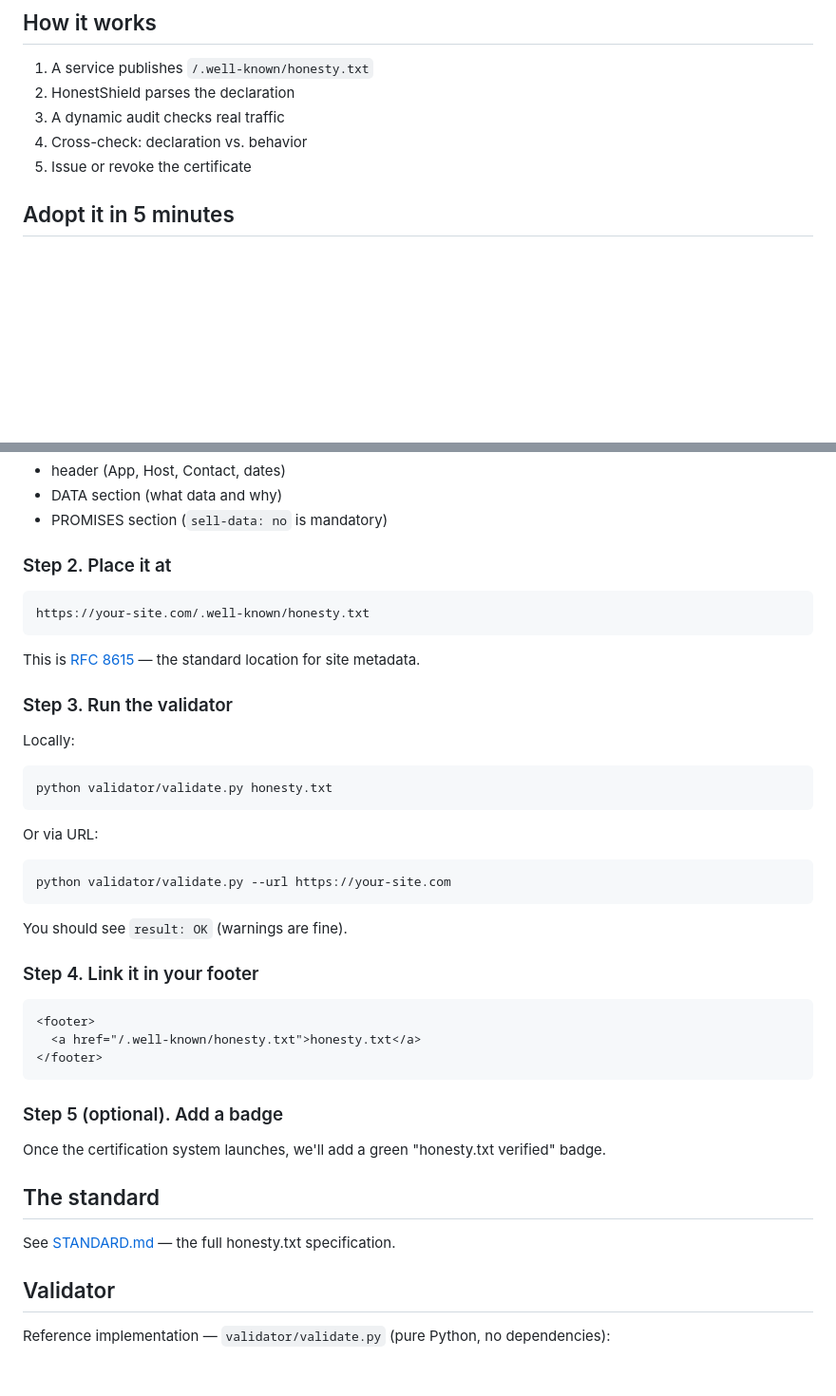
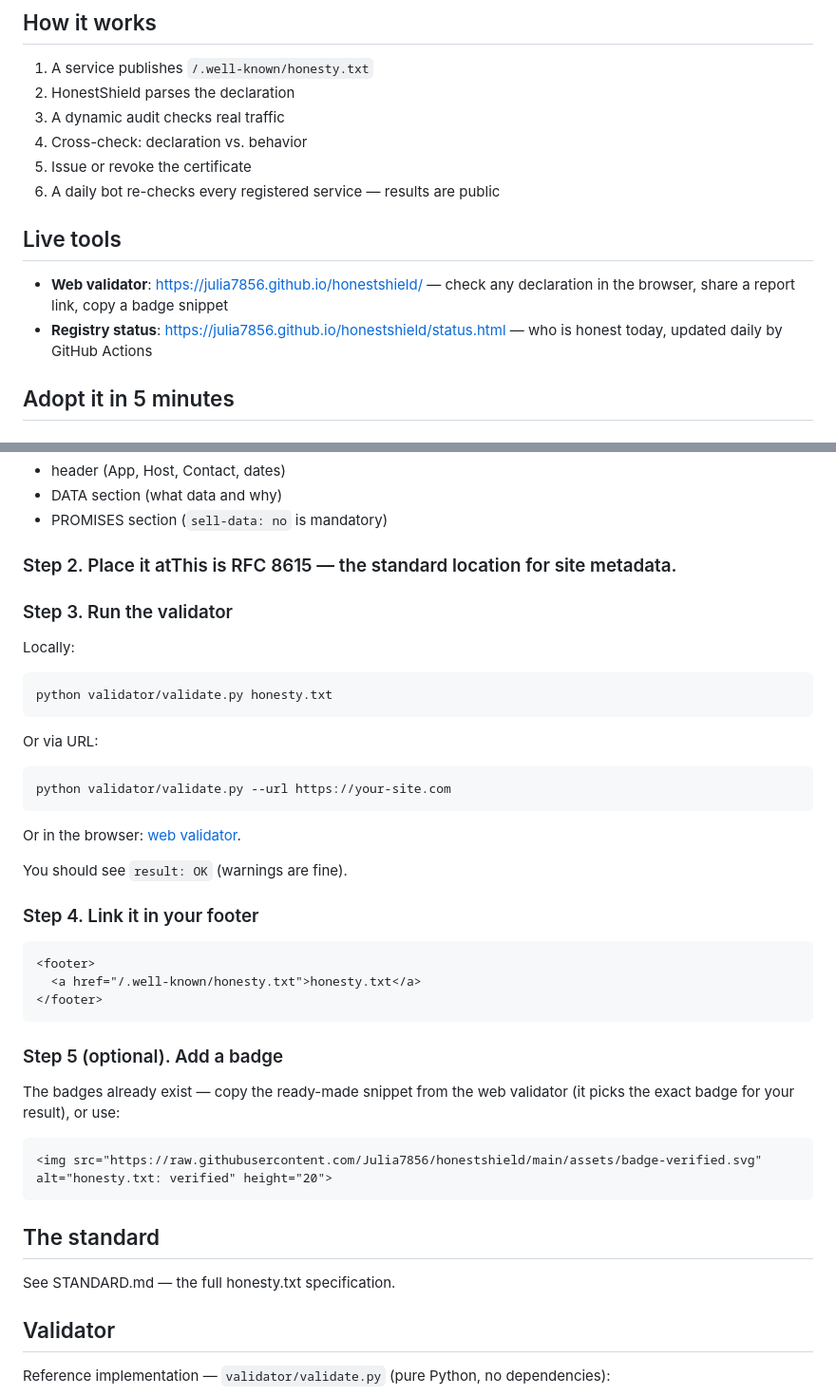
Before and after one commit to Julia7856/honestshield, a Markdown page: README.md, 2 parts joined by grey strips. Shown at 95% size. Drawn GitHub-style; blank space fills up the shorter version.

````diff
--- a/README.md
+++ b/README.md
@@ -26,6 +26,12 @@ HonestShield makes data handling **transparent**:
 3. A dynamic audit checks real traffic
 4. Cross-check: declaration vs. behavior
 5. Issue or revoke the certificate
+6. A daily bot re-checks every registered service — results are public
+
+## Live tools
+
+- **Web validator**: https://julia7856.github.io/honestshield/ — check any declaration in the browser, share a report link, copy a badge snippet
+- **Registry status**: https://julia7856.github.io/honestshield/status.html — who is honest today, updated daily by GitHub Actions
 
 ## Adopt it in 5 minutes
 
@@ -36,13 +42,7 @@ Copy the [example](examples/shop.honesty.txt) and fill in your data. Required:
 - DATA section (what data and why)
 - PROMISES section (`sell-data: no` is mandatory)
 
-### Step 2. Place it at
-
-```
-https://your-site.com/.well-known/honesty.txt
-```
-
-This is [RFC 8615](https://www.rfc-editor.org/rfc/rfc8615) — the standard location for site metadata.
+### Step 2. Place it atThis is RFC 8615 — the standard location for site metadata.
 
 ### Step 3. Run the validator
 
@@ -56,6 +56,8 @@ Or via URL:
 python validator/validate.py --url https://your-site.com
 ```
 
+Or in the browser: [web validator](https://julia7856.github.io/honestshield/).
+
 You should see `result: OK` (warnings are fine).
 
 ### Step 4. Link it in your footer
@@ -68,11 +70,15 @@ You should see `result: OK` (warnings are fine).
 
 ### Step 5 (optional). Add a badge
 
-Once the certification system launches, we'll add a green "honesty.txt verified" badge.
+The badges already exist — copy the ready-made snippet from the web validator (it picks the exact badge for your result), or use:
+
+```html
+<img src="https://raw.githubusercontent.com/Julia7856/honestshield/main/assets/badge-verified.svg" alt="honesty.txt: verified" height="20">
+```
 
 ## The standard
 
-See [STANDARD.md](STANDARD.md) — the full honesty.txt specification.
+See STANDARD.md — the full honesty.txt specification.
 
 ## Validator
 
````
Also changed, not shown: other parts of README.md (+2 -2 lines).
